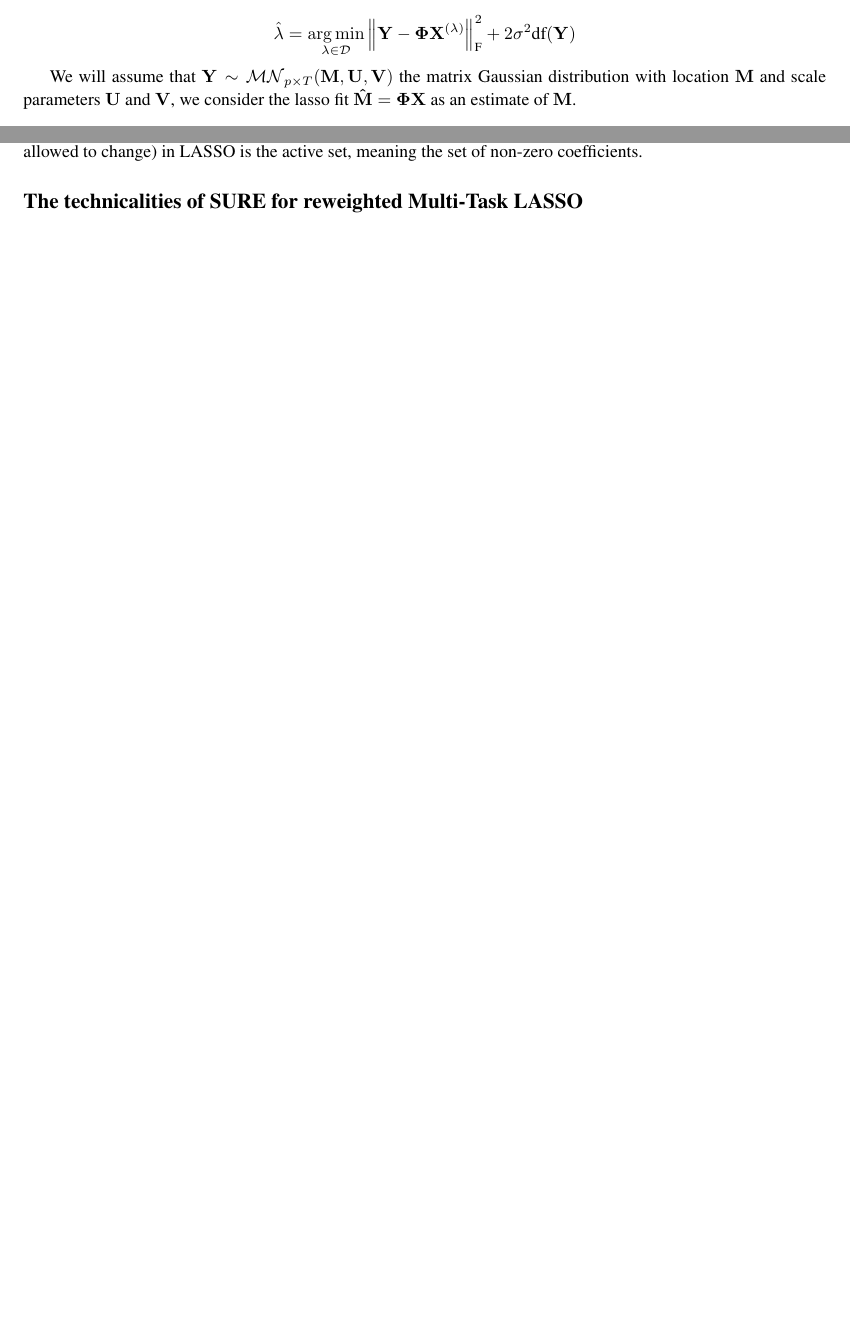
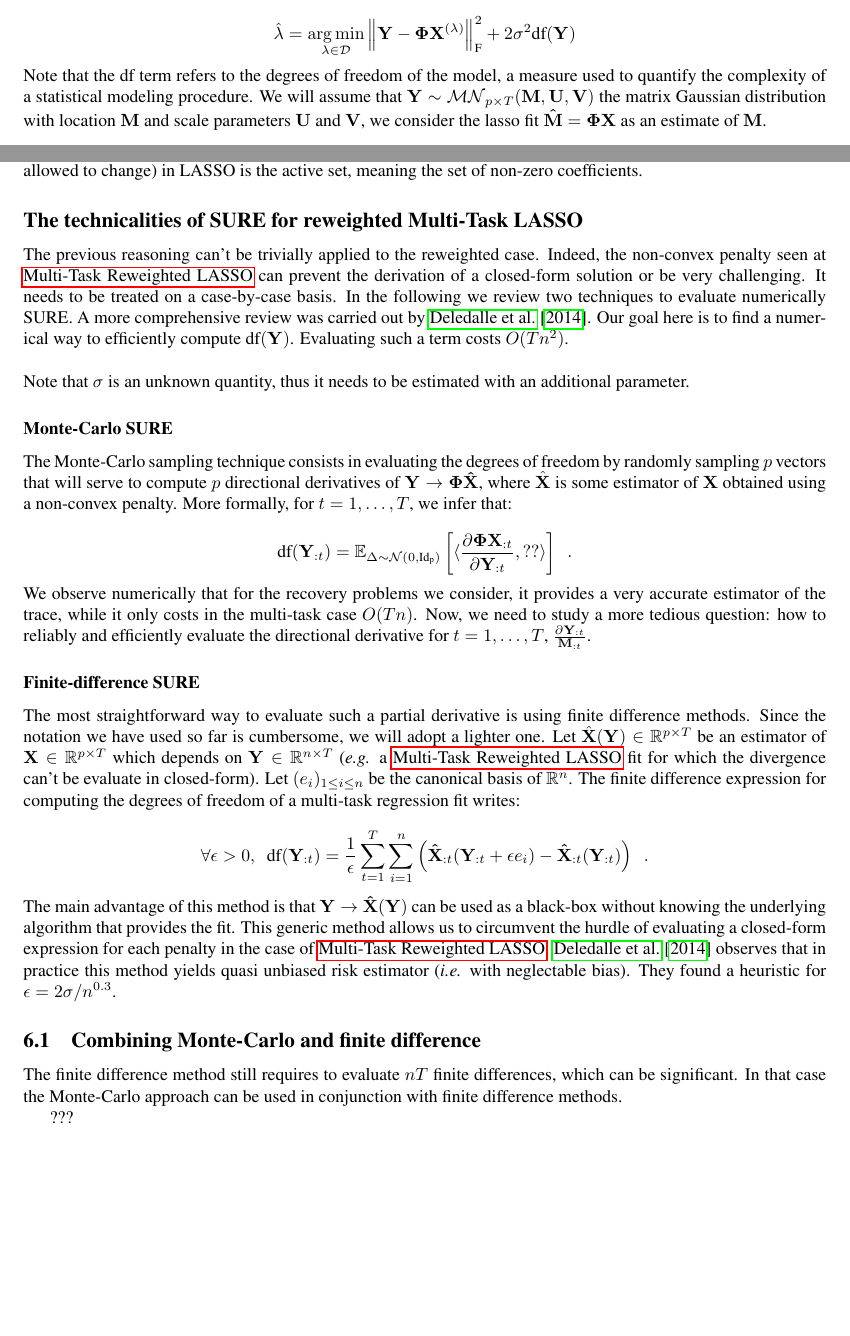
Before and after one commit to PABannier/inria_bilevel_optim, a LaTeX document (tex/memo/lasso_overview.tex): two parts of pages 5 and 7 of 8, joined at a grey line, cut so that both start at the same text, the shorter picture padded with empty space. Compiled offline with pdfLaTeX.

Commit message:
ENH added SURE MC + FD on memo

```diff
--- a/tex/memo/lasso_overview.tex
+++ b/tex/memo/lasso_overview.tex
@@ -477,7 +477,8 @@ minimize $\text{SURE}$:
 \begin{equation*}
     \hat{\lambda} = \argmin_{\lambda \in \mathcal{D}} \norm{ \mathbf{Y} - \mathbf{\Phi}\mathbf{X}^{(\lambda)}}_{\text{F}}^2 + 2 \sigma^2 \text{df}(\bf{Y})
 \end{equation*}
-
+%
+Note that the $\text{df}$ term refers to the degrees of freedom of the model, a measure used to quantify the complexity of a statistical modeling procedure.
 We will assume that $\mathbf{Y} \sim \mathcal{MN}_{p\times T}(\mathbf{M}, \mathbf{U}, \mathbf{V})$ the matrix Gaussian distribution with location $\mathbf{M}$
 and scale parameters $\mathbf{U}$ and $\mathbf{V}$, we consider the lasso fit $\mathbf{\hat{M} = \Phi X}$ as an estimate of $\mathbf{M}$.
 \\
@@ -567,6 +568,55 @@ coefficients.
 
 \subsection*{The technicalities of SURE for reweighted Multi-Task LASSO}
 
+The previous reasoning can't be trivially applied to the reweighted case. Indeed, the non-convex penalty seen at \nameref{section_5} can prevent
+the derivation of a closed-form solution or be very challenging. It needs to be treated on a case-by-case basis. In the following we review two
+techniques to evaluate numerically SURE. A more comprehensive review was carried out by \cite{Deledalle_Vaiter_Fadili_Peyre14}. Our goal here is
+to find a numerical way to efficiently compute $\text{df}(\bfY)$. Evaluating such a term costs $O(Tn^2)$.
+\\
+\\
+Note that $\sigma$ is an unknown quantity, thus it needs to be estimated with an additional parameter.
+%
+\subsubsection*{Monte-Carlo SURE}
+
+The Monte-Carlo sampling technique consists in evaluating the degrees of freedom by randomly sampling $p$ vectors that will serve to compute $p$ directional derivatives
+of $\bf{Y} \rightarrow \Phi \hat{X}$, where $\hat{\bf X}$ is some estimator of $\bf X$ obtained using a non-convex penalty.
+%
+More formally, for $t = 1, \dots, T$, we infer that:
+
+\begin{equation*}
+    \text{df}(\mathbf{Y}_{:t}) = \mathbb{E}_{\Delta \sim \mathcal{N}(0, \text{Id}_\text{p})}\left[ \langle \frac{\partial \mathbf{\Phi X}_{:t} }{\partial \mathbf{Y}_{:t}}, ?? \rangle \right]
+    \enspace .
+\end{equation*}
+%
+We observe numerically that for the recovery problems we consider, it provides a very accurate estimator of the trace, while
+it only costs in the multi-task case $O(Tn)$. Now, we need to study a more tedious question: how to reliably and efficiently
+evaluate the directional derivative for $t=1, \dots, T$, $\frac{\partial \mathbf{Y}_{:t} }{\mathbf{M}_{:t}}$.
+
+\subsubsection*{Finite-difference SURE}
+
+The most straightforward way to evaluate such a partial derivative is using finite difference methods.
+Since the notation we have used so far is cumbersome, we will adopt a lighter one. Let $\hat{\bfX}(\bfY) \in \bbR^{p\times T}$ be an estimator
+of $\mathbf{X} \in \mathbb{R}^{p\times T}$ which depends on $\mathbf{Y} \in \bbR^{n \times T}$ (\textit{e.g.} a \nameref{section_5} fit for which the divergence
+can't be evaluate in closed-form). Let $(e_i)_{1 \leq i \leq n}$ be the canonical basis of $\bbR^n$. The finite difference expression for computing
+the degrees of freedom of a multi-task regression fit writes:
+
+\begin{equation*}
+    \forall \epsilon > 0, \enspace \text{df}(\mathbf{Y}_{:t}) = \frac{1}{\epsilon} \sum_{t=1}^T \sum_{i=1}^n
+    \left( \mathbf{\hat{X}}_{:t}(\mathbf{Y}_{:t} + \epsilon e_i) - \mathbf{\hat{X}}_{:t}(\mathbf{Y}_{:t}) \right)
+    \enspace .
+\end{equation*}
+%
+The main advantage of this method is that $\mathbf{Y} \rightarrow \mathbf{\hat{X}(Y)}$ can be used as a black-box without knowing the underlying algorithm that provides
+the fit. This generic method allows us to circumvent the hurdle of evaluating a closed-form expression for each penalty in the case of \nameref{section_5}.
+\cite{Deledalle_Vaiter_Fadili_Peyre14} observes that in practice this method yields quasi unbiased risk estimator (\textit{i.e.} with neglectable bias). They
+found a heuristic for $\epsilon = 2 \sigma / n^{0.3}$.
+
+\subsection{Combining Monte-Carlo and finite difference}
+
+The finite difference method still requires to evaluate $nT$ finite differences, which can be significant. In that case the
+Monte-Carlo approach can be used in conjunction with finite difference methods.
+
+???
 
 \newpage
 \bibliographystyle{plainnat}
```
